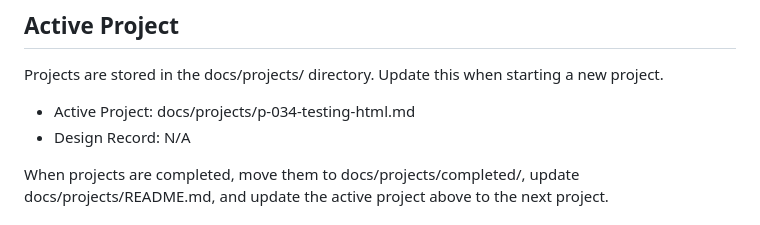
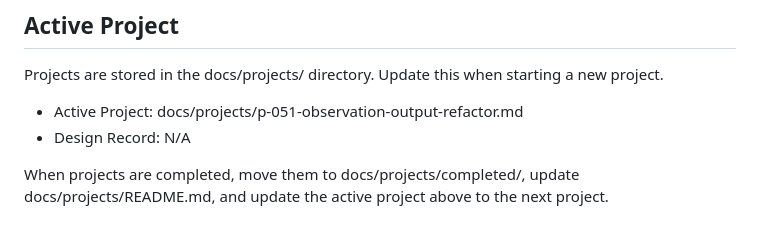
Before and after one commit to grantcarthew/webctl, a Markdown page: AGENTS.md, the part around the change. GitHub-like rendering.

```diff
--- a/AGENTS.md
+++ b/AGENTS.md
@@ -12,7 +12,7 @@ Under active development.
 
 Projects are stored in the docs/projects/ directory. Update this when starting a new project.
 
-- Active Project: docs/projects/p-034-testing-html.md
+- Active Project: docs/projects/p-051-observation-output-refactor.md
 - Design Record: N/A
 
 When projects are completed, move them to docs/projects/completed/, update docs/projects/README.md, and update the active project above to the next project.
```
Also changed, not shown: docs/projects/README.md (+2 -0 lines), docs/projects/p-051-observation-output-refactor.md (added, +107 -0 lines).
